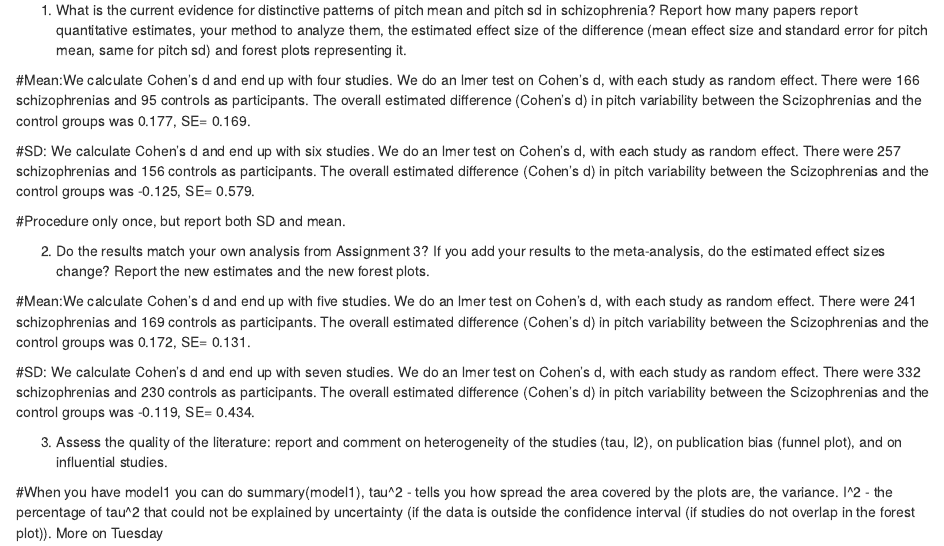
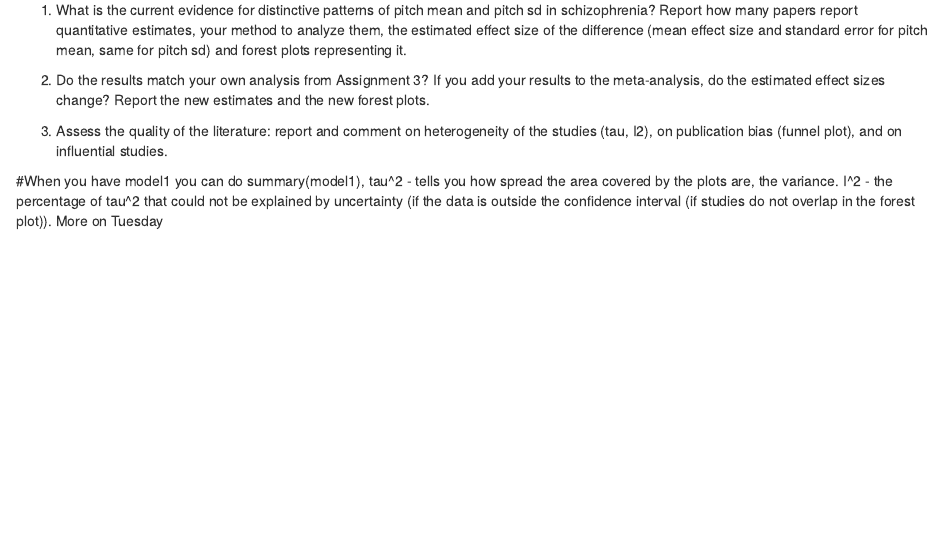
Before and after one commit to nanmat/Assignment-5, an R Markdown document (A5_MetaAnalysis.Rmd): the page in a window 1100 px wide, from 280 px down. Rendered offline with R 4.5, knitr and Pandoc, with nearby package versions.

Commit message:
Ready for exam

````diff
--- a/A5_MetaAnalysis.Rmd
+++ b/A5_MetaAnalysis.Rmd
@@ -56,11 +56,6 @@ sum(PitchSD2$SampleSizeContros, na.rm = TRUE)
 
 ```
 
-#Mean:We calculate Cohen's d and end up with four studies. We do an lmer test on Cohen's d, with each study as random effect. There were 166 schizophrenias and 95 controls as participants. The overall estimated difference (Cohen’s d) in pitch variability between the Scizophrenias and the control groups was 0.177, SE= 0.169.
-
-#SD: We calculate Cohen's d and end up with six studies. We do an lmer test on Cohen's d, with each study as random effect. There were 257 schizophrenias and 156 controls as participants. The overall estimated difference (Cohen’s d) in pitch variability between the Scizophrenias and the control groups was -0.125, SE= 0.579.
-
-#Procedure only once, but report both SD and mean.
 
 2. Do the results match your own analysis from Assignment 3? If you add your results to the meta-analysis, do the estimated effect sizes change? Report the new estimates and the new forest plots.
 
@@ -123,9 +118,6 @@ sum(EffectsizeSD2$SampleSizeContros, na.rm = TRUE)
 
 ```
 
-#Mean:We calculate Cohen's d and end up with five studies. We do an lmer test on Cohen's d, with each study as random effect. There were 241 schizophrenias and 169 controls as participants. The overall estimated difference (Cohen’s d) in pitch variability between the Scizophrenias and the control groups was 0.172, SE= 0.131.
-
-#SD: We calculate Cohen's d and end up with seven studies. We do an lmer test on Cohen's d, with each study as random effect. There were 332 schizophrenias and 230 controls as participants. The overall estimated difference (Cohen’s d) in pitch variability between the Scizophrenias and the control groups was -0.119, SE= 0.434.
 
 3. Assess the quality of the literature: report and comment on heterogeneity of the studies (tau, I2), on publication bias (funnel plot), and on influential studies.
 
````
Also changed, not shown: A5_MetaAnalysis.Rmd (4 more changed lines).
